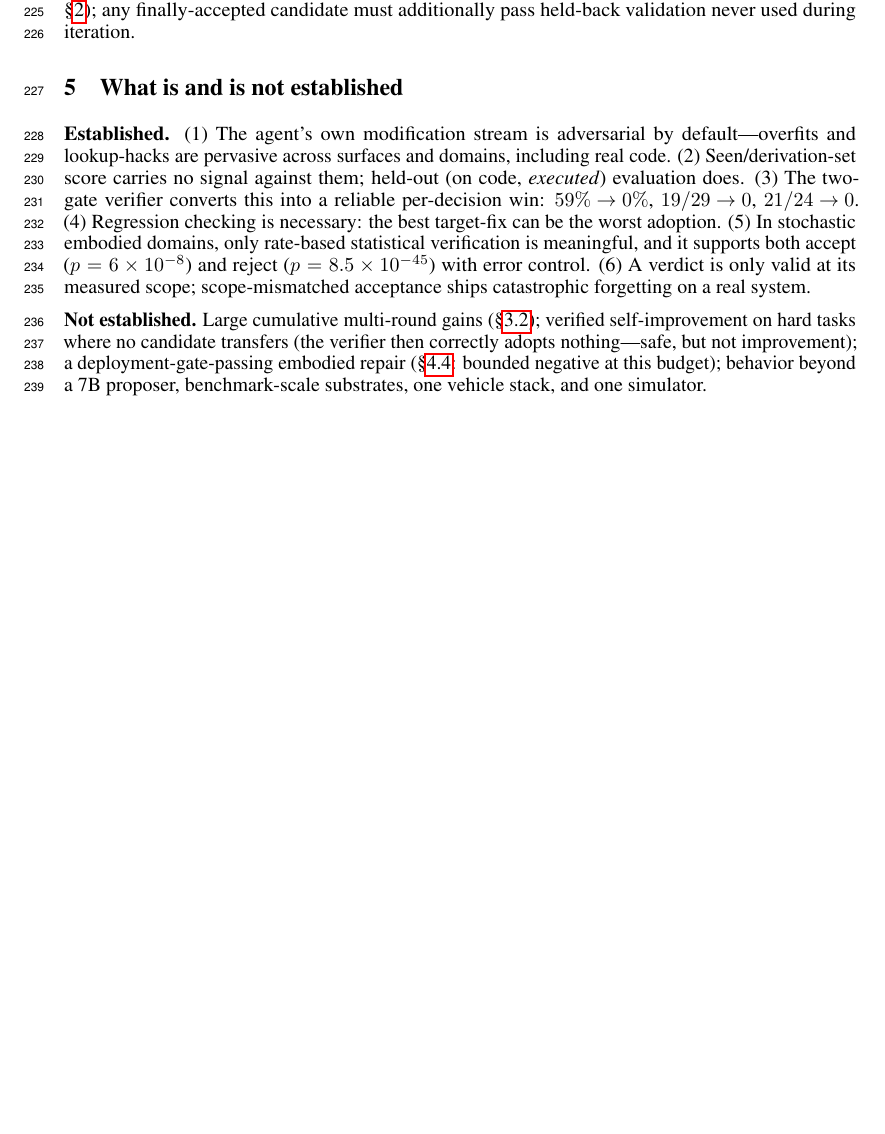
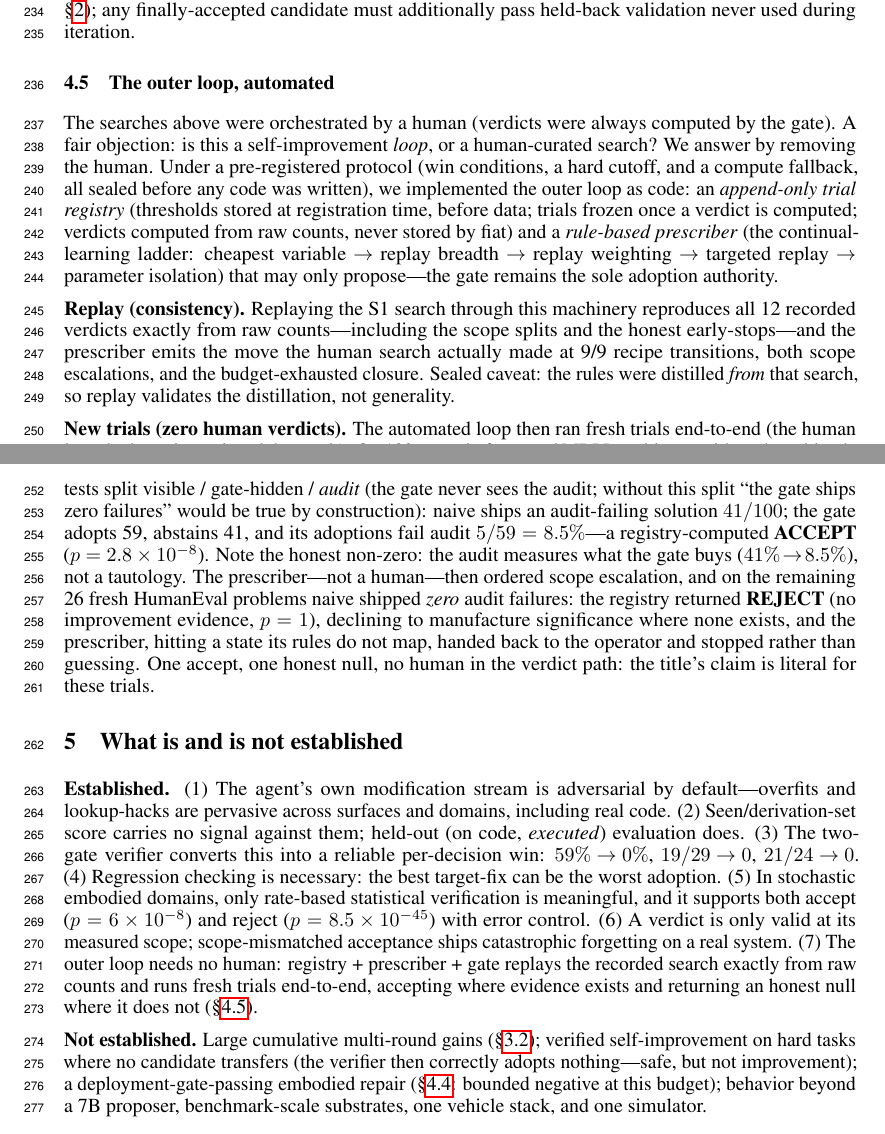
Before and after one commit to lloitesa013/agent-reliability-bench, a LaTeX paper (paper_sea/main.tex): part of page 7 of 10 before the commit and two parts of pages 7 and 8 of 10 after it, the two joined at a grey line, cut so that both start at the same text, the shorter picture padded with empty space. Compiled offline with pdfLaTeX.

Commit message:
Paper: S2 strict addition per Rail 1 - sec 4.5 'The outer loop, automated' (W1 replay + W2 fresh trials), contribution 6, abstract sentence, established 7; still 10pp, compiles clean

```diff
--- a/paper_sea/main.tex
+++ b/paper_sea/main.tex
@@ -493,6 +502,38 @@ pre-registered caution for practitioners: iterating recipes against a fixed scre
 gate itself (the embodied form of the gate-reuse effect of \S\ref{sec:method}); any finally-accepted
 candidate must additionally pass held-back validation never used during iteration.
 
+\subsection{The outer loop, automated}
+\label{sec:automated}
+
+The searches above were orchestrated by a human (verdicts were always computed by the gate). A fair
+objection: is this a self-improvement \emph{loop}, or a human-curated search? We answer by removing the
+human. Under a pre-registered protocol (win conditions, a hard cutoff, and a compute fallback, all
+sealed before any code was written), we implemented the outer loop as code: an \emph{append-only trial
+registry} (thresholds stored at registration time, before data; trials frozen once a verdict is
+computed; verdicts computed from raw counts, never stored by fiat) and a \emph{rule-based prescriber}
+(the continual-learning ladder: cheapest variable $\to$ replay breadth $\to$ replay weighting $\to$
+targeted replay $\to$ parameter isolation) that may only propose---the gate remains the sole adoption
+authority.
+
+\textbf{Replay (consistency).} Replaying the S1 search through this machinery reproduces all 12
+recorded verdicts exactly from raw counts---including the scope splits and the honest early-stops---and
+the prescriber emits the move the human search actually made at 9/9 recipe transitions, both scope
+escalations, and the budget-exhausted closure. Sealed caveat: the rules were distilled \emph{from} that
+search, so replay validates the distillation, not generality.
+
+\textbf{New trials (zero human verdicts).} The automated loop then ran fresh trials end-to-end (the
+human launched a script and read the result). On 100 never-before-used MBPP problems, with each
+problem's tests split visible / gate-hidden / \emph{audit} (the gate never sees the audit; without this
+split ``the gate ships zero failures'' would be true by construction): naive ships an audit-failing
+solution $41/100$; the gate adopts 59, abstains 41, and its adoptions fail audit $5/59 = 8.5\%$---a
+registry-computed \textbf{ACCEPT} ($p = 2.8\times10^{-8}$). Note the honest non-zero: the audit
+measures what the gate buys ($41\%\!\to\!8.5\%$), not a tautology. The prescriber---not a
+human---then ordered scope escalation, and on the remaining 26 fresh HumanEval problems naive shipped
+\emph{zero} audit failures: the registry returned \textbf{REJECT} (no improvement evidence, $p=1$),
+declining to manufacture significance where none exists, and the prescriber, hitting a state its rules
+do not map, handed back to the operator and stopped rather than guessing. One accept, one honest null,
+no human in the verdict path: the title's claim is literal for these trials.
+
 \section{What is and is not established}
 \label{sec:established}
 
@@ -504,7 +545,9 @@ $21/24\!\to\!0$. (4)~Regression checking is necessary: the best target-fix can b
 (5)~In stochastic embodied domains, only rate-based statistical verification is meaningful, and it
 supports both accept ($p=6\times10^{-8}$) and reject ($p=8.5\times10^{-45}$) with error control.
 (6)~A verdict is only valid at its measured scope; scope-mismatched acceptance ships catastrophic
-forgetting on a real system.
+forgetting on a real system. (7)~The outer loop needs no human: registry + prescriber + gate replays
+the recorded search exactly from raw counts and runs fresh trials end-to-end, accepting where evidence
+exists and returning an honest null where it does not (\S\ref{sec:automated}).
 
 \textbf{Not established.} Large cumulative multi-round gains (\S\ref{sec:negative}); verified
 self-improvement on hard tasks where no candidate transfers (the verifier then correctly adopts
```
Also changed, not shown: paper_sea/main.pdf, paper_sea/main.tex (13 more changed lines).
